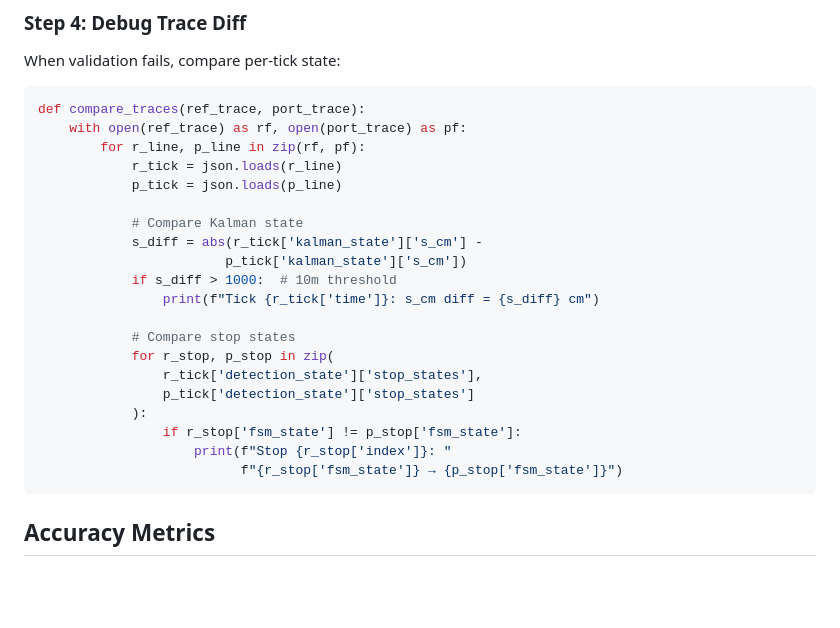
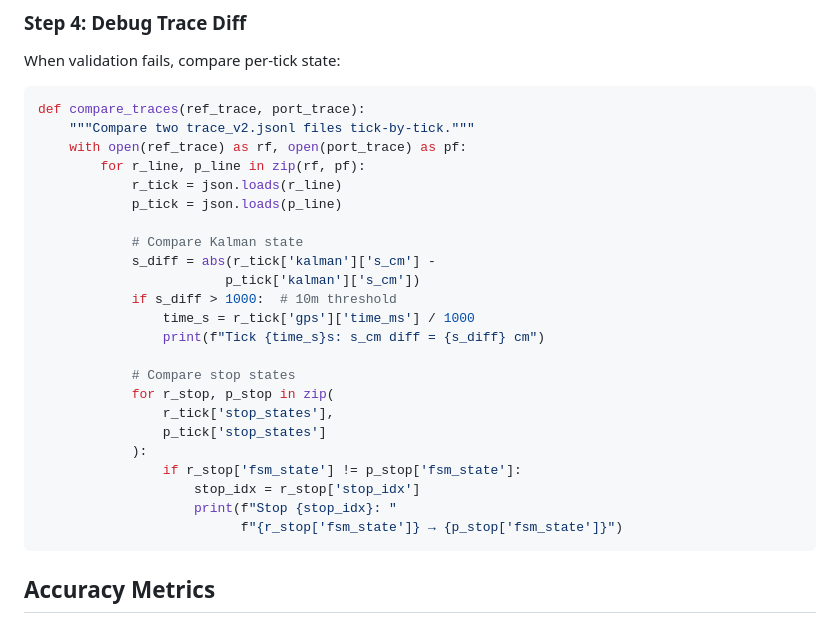
Before and after one commit to herryhou/bus_arrival, a Markdown page: docs/porting/03-golden-tests.md, the part around one of its changes. GitHub-like rendering; blank space fills up the shorter version.

````diff
--- a/docs/porting/03-golden-tests.md
+++ b/docs/porting/03-golden-tests.md
@@ -160,24 +191,27 @@ When validation fails, compare per-tick state:
 
 ```python
 def compare_traces(ref_trace, port_trace):
+    """Compare two trace_v2.jsonl files tick-by-tick."""
     with open(ref_trace) as rf, open(port_trace) as pf:
         for r_line, p_line in zip(rf, pf):
             r_tick = json.loads(r_line)
             p_tick = json.loads(p_line)
 
             # Compare Kalman state
-            s_diff = abs(r_tick['kalman_state']['s_cm'] -
-                        p_tick['kalman_state']['s_cm'])
+            s_diff = abs(r_tick['kalman']['s_cm'] -
+                        p_tick['kalman']['s_cm'])
             if s_diff > 1000:  # 10m threshold
-                print(f"Tick {r_tick['time']}: s_cm diff = {s_diff} cm")
+                time_s = r_tick['gps']['time_ms'] / 1000
+                print(f"Tick {time_s}s: s_cm diff = {s_diff} cm")
 
             # Compare stop states
             for r_stop, p_stop in zip(
-                r_tick['detection_state']['stop_states'],
-                p_tick['detection_state']['stop_states']
+                r_tick['stop_states'],
+                p_tick['stop_states']
             ):
                 if r_stop['fsm_state'] != p_stop['fsm_state']:
-                    print(f"Stop {r_stop['index']}: "
+                    stop_idx = r_stop['stop_idx']
+                    print(f"Stop {stop_idx}: "
                           f"{r_stop['fsm_state']} → {p_stop['fsm_state']}")
 ```
 
````
Also changed, not shown: other parts of docs/porting/03-golden-tests.md (+45 -14 lines).
